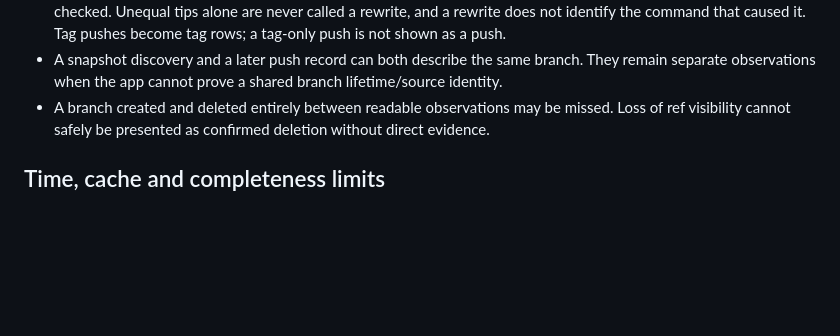
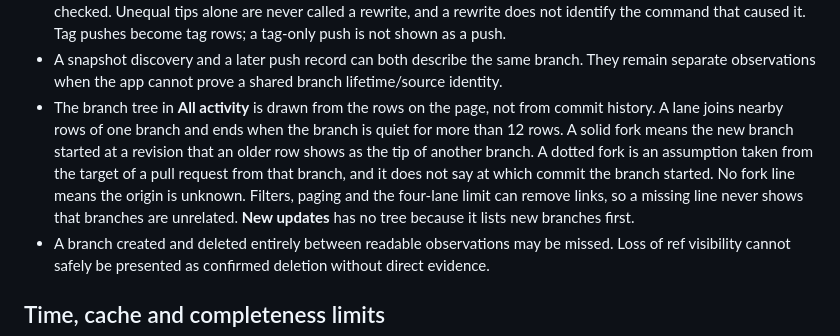
Before and after one commit to ddv1982/repo-pulse, a Markdown page: docs/COVERAGE.md, the part around the change. Rendered like a GitHub page; blank space fills up the shorter version.

```diff
--- a/docs/COVERAGE.md
+++ b/docs/COVERAGE.md
@@ -46,6 +46,13 @@ Evidence saved before deeper analysis stopped also enumerated ref ranges, becaus
   alone are never called a rewrite, and a rewrite does not identify the command that caused it. Tag pushes become tag rows; a tag-only push is not shown as a push.
 - A snapshot discovery and a later push record can both describe the same branch. They remain
   separate observations when the app cannot prove a shared branch lifetime/source identity.
+- The branch tree in **All activity** is drawn from the rows on the page, not from commit history. A lane
+  joins nearby rows of one branch and ends when the branch is quiet for more than 12 rows. A solid fork
+  means the new branch started at a revision that an older row shows as the tip of another branch. A
+  dotted fork is an assumption taken from the target of a pull request from that branch, and it does not
+  say at which commit the branch started. No fork line means the origin is unknown. Filters, paging and
+  the four-lane limit can remove links, so a missing line never shows that branches are unrelated.
+  **New updates** has no tree because it lists new branches first.
 - A branch created and deleted entirely between readable observations may be missed. Loss of ref
   visibility cannot safely be presented as confirmed deletion without direct evidence.
 
```
Also changed, not shown: README.md (+2 -2 lines), docs/MAINTAINING.md (+1 -0 lines), docs/screenshots/activity-dark.png, docs/screenshots/activity-light.png, 10 other files.
